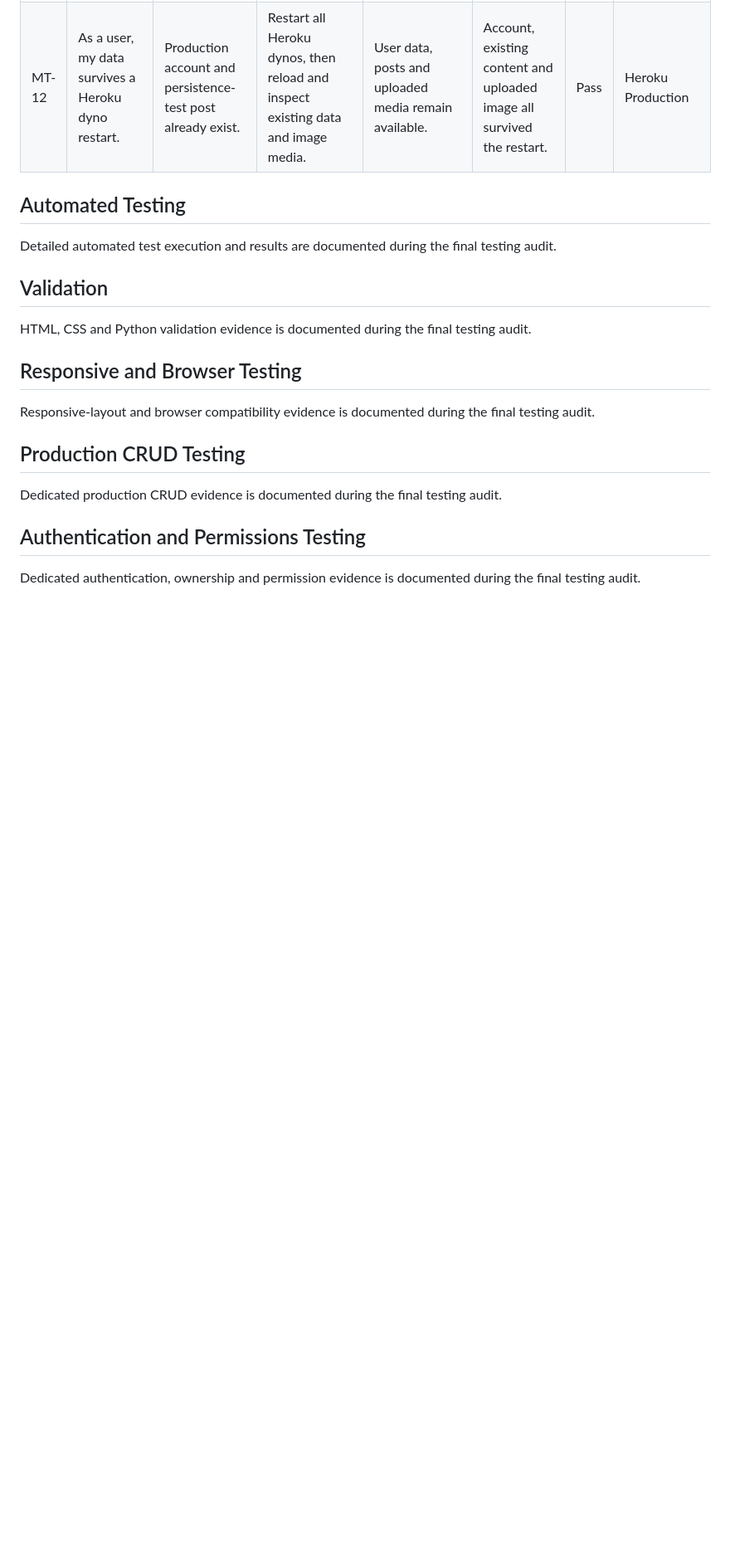
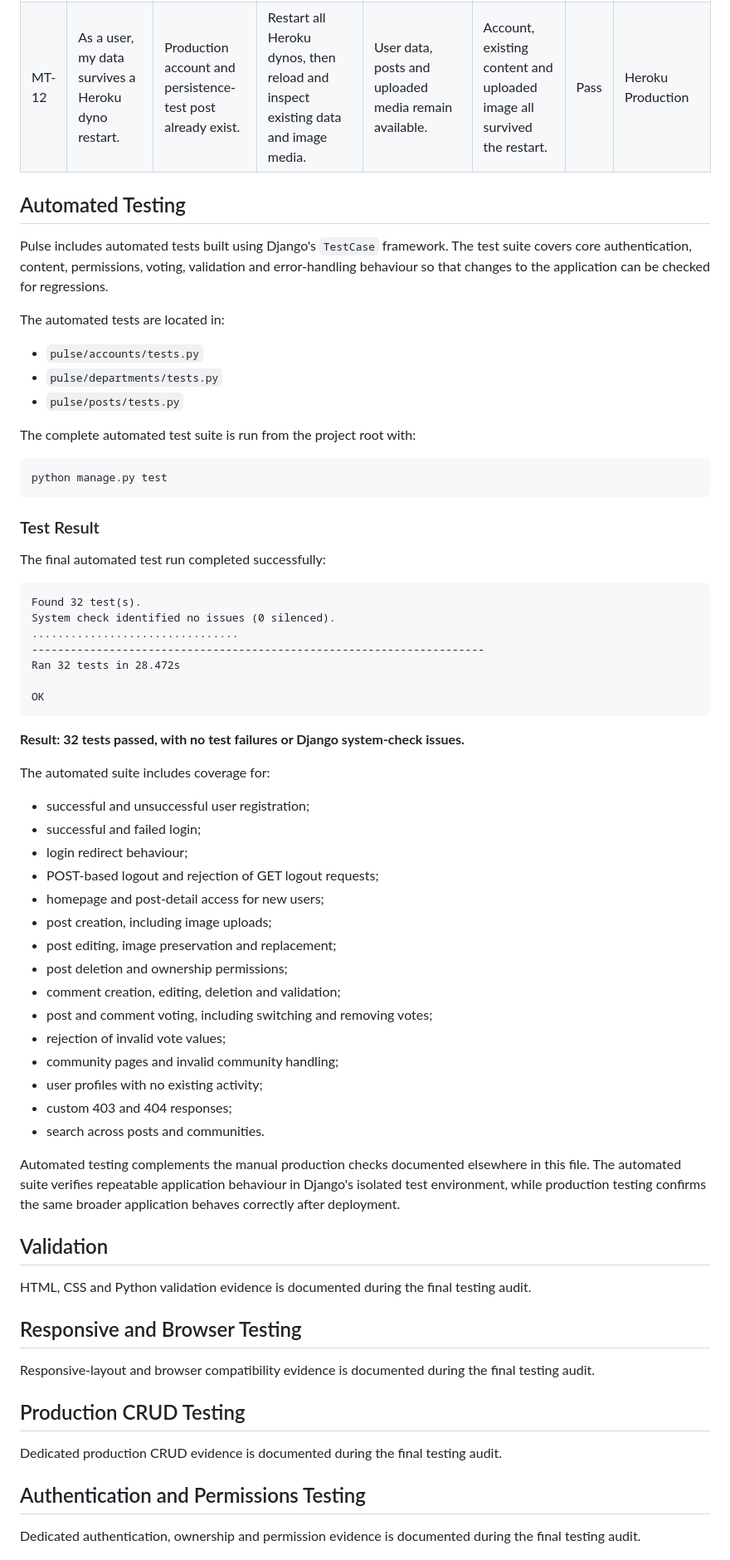
Before and after one commit to MSR-Projects7274/pulse, a Markdown page: TESTING.md, the part around one of its changes. Shown at 83% size. GitHub-like rendering; blank space fills up the shorter version.

Commit message:
Document automated test results

````diff
--- a/TESTING.md
+++ b/TESTING.md
@@ -87,7 +87,55 @@ The following manual tests record production verification completed against the
 
 ## Automated Testing
 
-Detailed automated test execution and results are documented during the final testing audit.
+Pulse includes automated tests built using Django's `TestCase` framework. The test suite covers core authentication, content, permissions, voting, validation and error-handling behaviour so that changes to the application can be checked for regressions.
+
+The automated tests are located in:
+
+- `pulse/accounts/tests.py`
+- `pulse/departments/tests.py`
+- `pulse/posts/tests.py`
+
+The complete automated test suite is run from the project root with:
+
+```bash
+python manage.py test
+```
+
+### Test Result
+
+The final automated test run completed successfully:
+
+```text
+Found 32 test(s).
+System check identified no issues (0 silenced).
+................................
+----------------------------------------------------------------------
+Ran 32 tests in 28.472s
+
+OK
+```
+
+**Result: 32 tests passed, with no test failures or Django system-check issues.**
+
+The automated suite includes coverage for:
+
+- successful and unsuccessful user registration;
+- successful and failed login;
+- login redirect behaviour;
+- POST-based logout and rejection of GET logout requests;
+- homepage and post-detail access for new users;
+- post creation, including image uploads;
+- post editing, image preservation and replacement;
+- post deletion and ownership permissions;
+- comment creation, editing, deletion and validation;
+- post and comment voting, including switching and removing votes;
+- rejection of invalid vote values;
+- community pages and invalid community handling;
+- user profiles with no existing activity;
+- custom 403 and 404 responses;
+- search across posts and communities.
+
+Automated testing complements the manual production checks documented elsewhere in this file. The automated suite verifies repeatable application behaviour in Django's isolated test environment, while production testing confirms the same broader application behaves correctly after deployment.
 
 ## Validation
 
````
Also changed, not shown: other parts of TESTING.md (+1 -1 lines).
